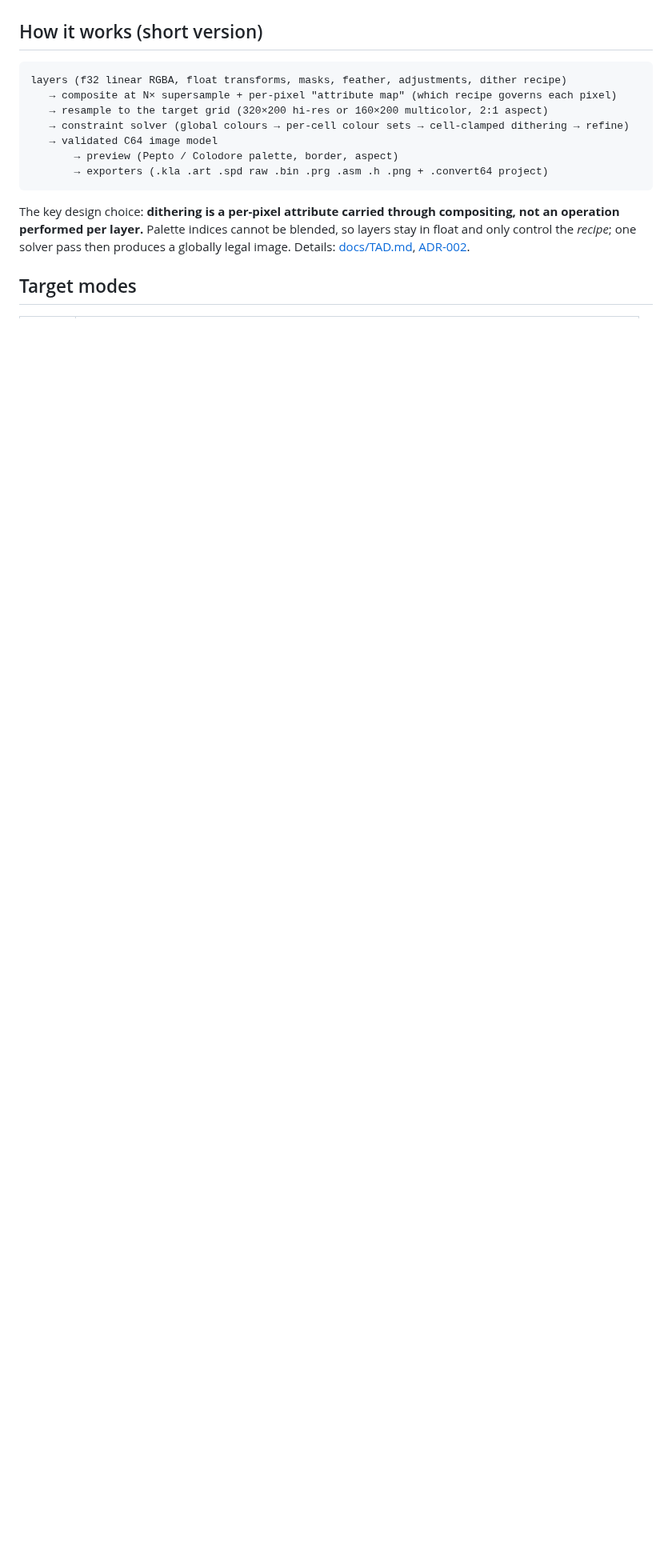
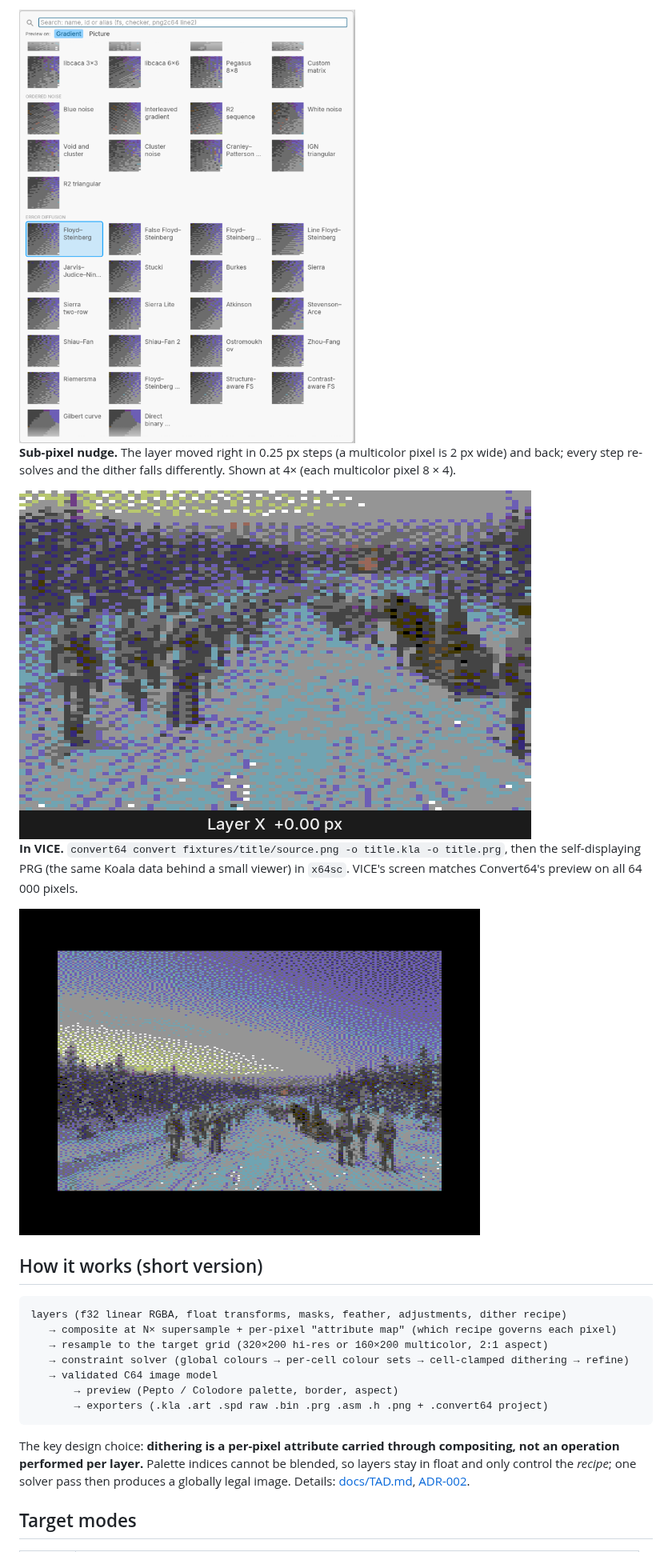
Before and after one commit to lumi-living/convert64, a Markdown page: README.md, the part around one of its changes. Shown at 80% size. Drawn GitHub-style; pictures changed too: docs/media/method-picker-light.png (added), docs/media/sub-pixel-nudge.gif (added), docs/media/vice-koala.png (added); blank space fills up the shorter version.

```diff
--- a/README.md
+++ b/README.md
@@ -22,3 +36,15 @@ Every existing converter (retropixels, png2c64, C64CC, editor importers) treats
+<picture>
+  <source media="(prefers-color-scheme: dark)" srcset="docs/media/method-picker-dark.png">
+  <img alt="The dither method picker: a grid of thumbnails grouped as ordered noise and error diffusion, Floyd–Steinberg selected" src="docs/media/method-picker-light.png" width="420">
+</picture>
+
+**Sub-pixel nudge.** The layer moved right in 0.25 px steps (a multicolor pixel is 2 px wide) and back; every step re-solves and the dither falls differently. Shown at 4× (each multicolor pixel 8 × 4).
+
+<img alt="An animated crop of the result as the layer moves from +0.00 to +1.00 px and back" src="docs/media/sub-pixel-nudge.gif" width="640">
+
+**In VICE.** `convert64 convert fixtures/title/source.png -o title.kla -o title.prg`, then the self-displaying PRG (the same Koala data behind a small viewer) in `x64sc`. VICE's screen matches Convert64's preview on all 64 000 pixels.
+
+<img alt="VICE showing the converted title picture inside the C64 border" src="docs/media/vice-koala.png" width="576">
 
 ## How it works (short version)
 
```
Also changed, not shown: other parts of README.md (+14 -0 lines), CHANGELOG.md (added, +133 -0 lines), docs/TOOLING.md (+1 -1 lines), docs/release/credits-0.1.md (added, +26 -0 lines), docs/release/csdb-0.1.md (added, +82 -0 lines), docs/release/forum-post-0.1.md (added, +71 -0 lines), docs/research/usability-test-plan-0.1.md (added, +144 -0 lines), docs/media/method-picker-dark.png (added), docs/media/per-layer-dithering-dark.png (added), docs/media/per-layer-dithering-light.png (added), 4 other files.
